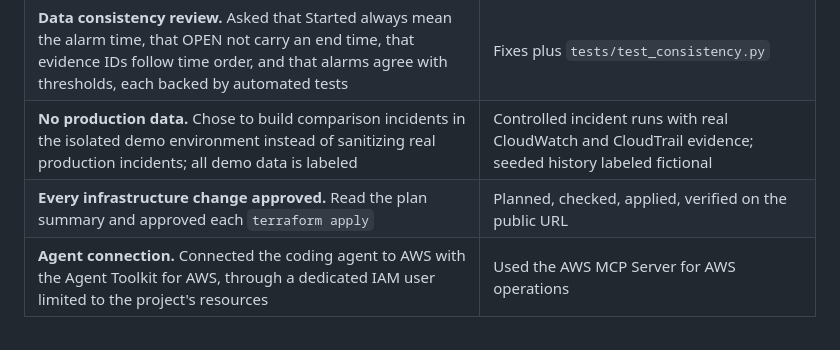
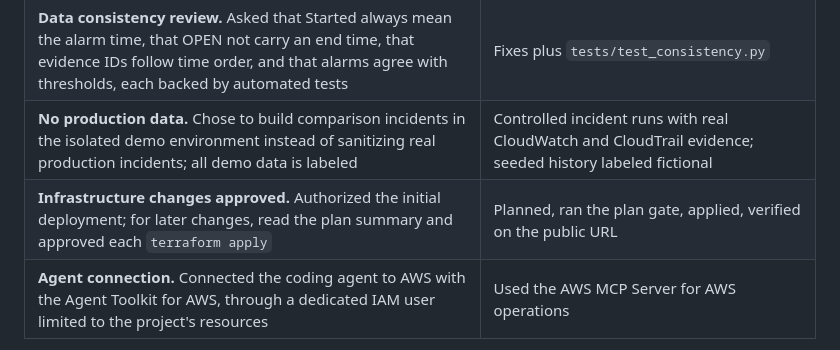
Before and after one commit to satoshi-kimura/incident_memory, a Markdown page: docs/SUBMISSION.md, the part around the change. Rendered like a GitHub page.

```diff
--- a/docs/SUBMISSION.md
+++ b/docs/SUBMISSION.md
@@ -90,7 +90,7 @@ The decisions that shaped the product were made by the builder:
 | **The core demo message.** Rejected a 96 % match against a near-identical incident as "looks staged". Asked for a *different cause with a similar degradation pattern* at about 80 %, plus "why similar", "what is different" and "what happened last time" | Reworked the demo workload and history. The unchanged algorithm now scores 82 %. New UI sections |
 | **Data consistency review.** Asked that Started always mean the alarm time, that OPEN not carry an end time, that evidence IDs follow time order, and that alarms agree with thresholds, each backed by automated tests | Fixes plus `tests/test_consistency.py` |
 | **No production data.** Chose to build comparison incidents in the isolated demo environment instead of sanitizing real production incidents; all demo data is labeled | Controlled incident runs with real CloudWatch and CloudTrail evidence; seeded history labeled fictional |
-| **Every infrastructure change approved.** Read the plan summary and approved each `terraform apply` | Planned, checked, applied, verified on the public URL |
+| **Infrastructure changes approved.** Authorized the initial deployment; for later changes, read the plan summary and approved each `terraform apply` | Planned, ran the plan gate, applied, verified on the public URL |
 | **Agent connection.** Connected the coding agent to AWS with the Agent Toolkit for AWS, through a dedicated IAM user limited to the project's resources | Used the AWS MCP Server for AWS operations |
 
 The agent also found and fixed its own mistakes during verification (a demo escalation bug, an earlier episode
```
Also changed, not shown: docs/BUILDER_CENTER_POST.md (added, +134 -0 lines).
